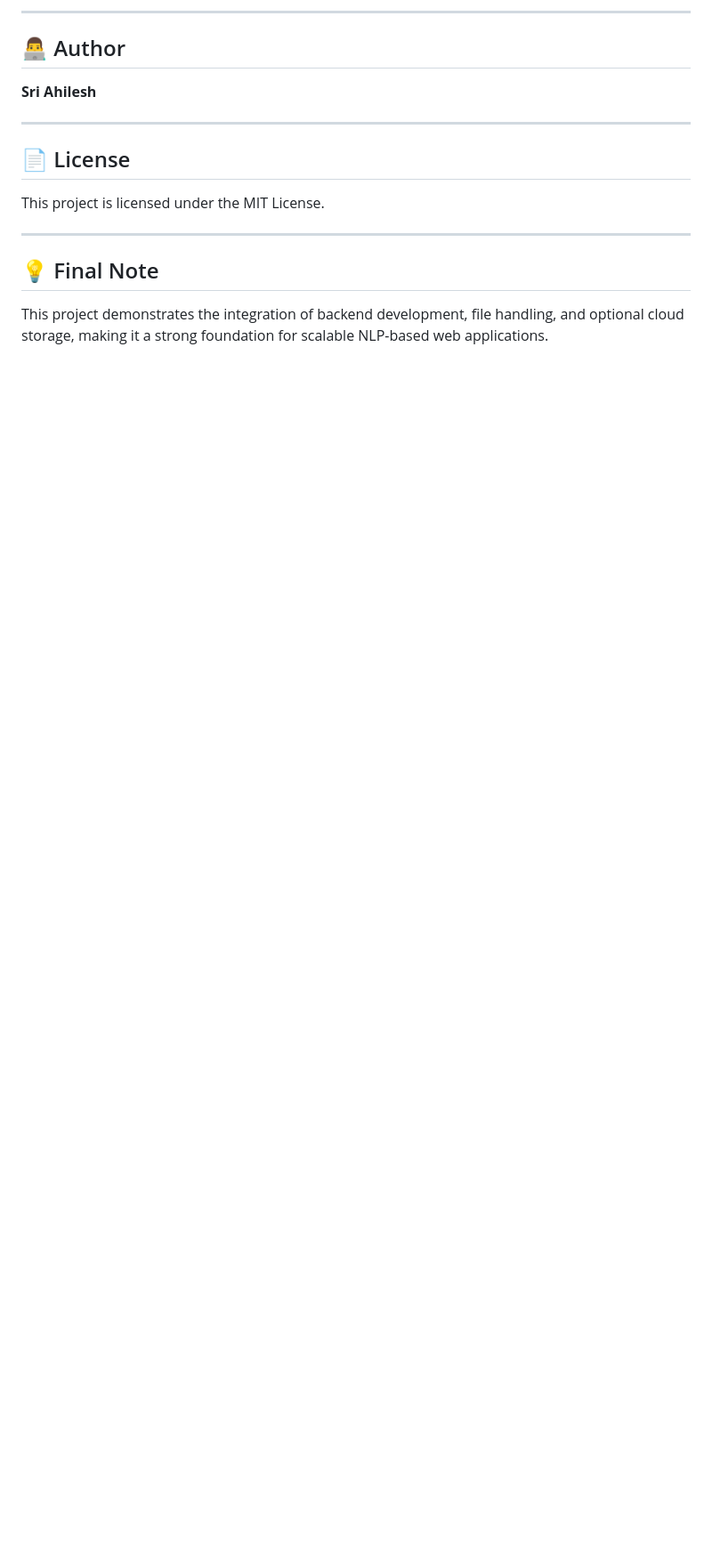
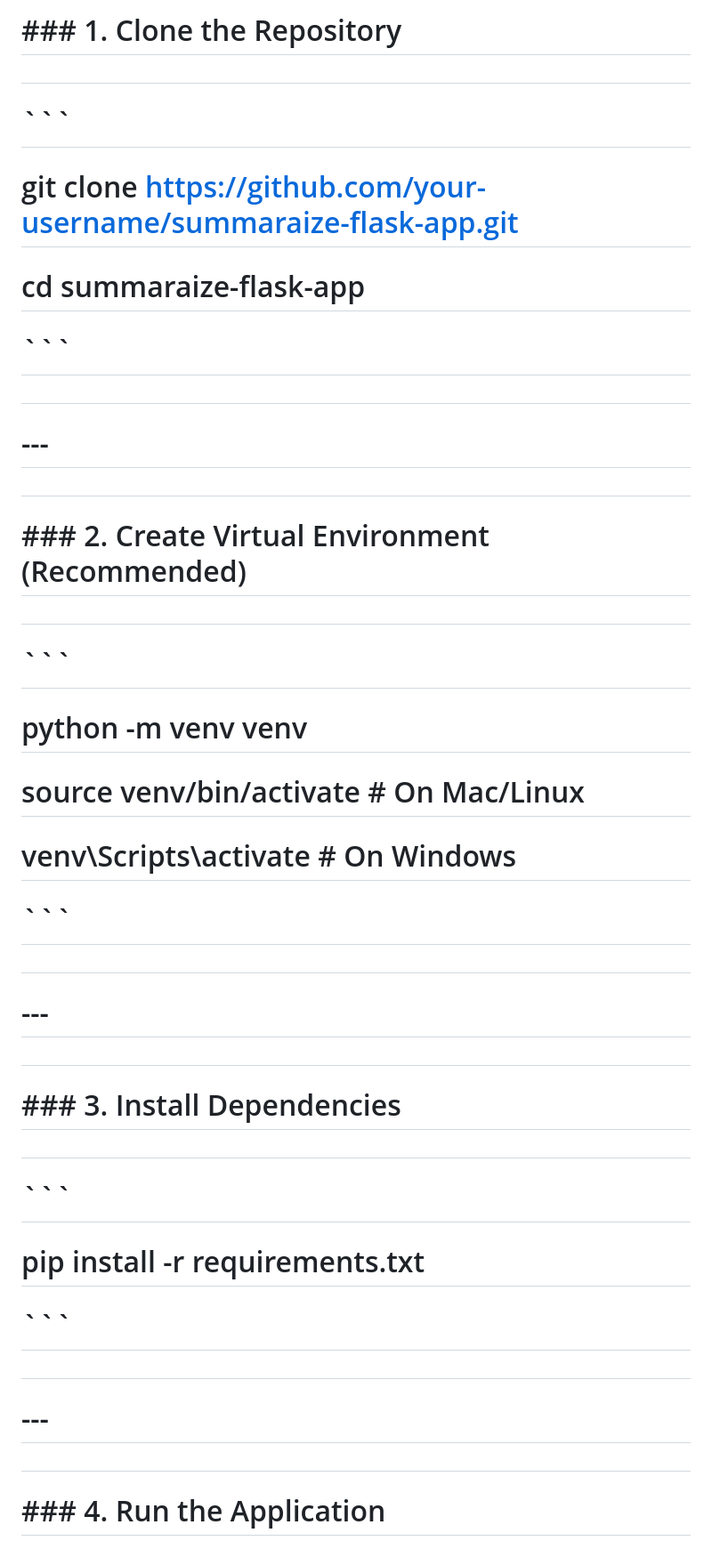
Before and after one commit to SriAhilesh/summaraize-flask-app, a Markdown page: README.md, the part around one of its changes. Shown at 89% size. Rendered like a GitHub page; blank space fills up the shorter version.

````diff
--- a/README.md
+++ b/README.md
@@ -170,18 +118,59 @@ gunicorn app:app
 
----
+# \### 1. Clone the Repository
 
-## 👨‍💻 Author
+#
 
-**Sri Ahilesh**
+# ```
 
----
+# git clone https://github.com/your-username/summaraize-flask-app.git
 
-## 📄 License
+# cd summaraize-flask-app
 
-This project is licensed under the MIT License.
+# ```
 
----
+#
 
-## 💡 Final Note
+# \---
 
-This project demonstrates the integration of backend development, file handling, and optional cloud storage, making it a strong foundation for scalable NLP-based web applications.
+#
+
+# \### 2. Create Virtual Environment (Recommended)
+
+#
+
+# ```
+
+# python -m venv venv
+
+# source venv/bin/activate      # On Mac/Linux
+
+# venv\\Scripts\\activate         # On Windows
+
+# ```
+
+#
+
+# \---
+
+#
+
+# \### 3. Install Dependencies
+
+#
+
+# ```
+
+# pip install -r requirements.txt
+
+# ```
+
+#
+
+# \---
+
+#
+
+# \### 4. Run the Application
+
+#
+
````
Also changed, not shown: other parts of README.md (+267 -114 lines).
